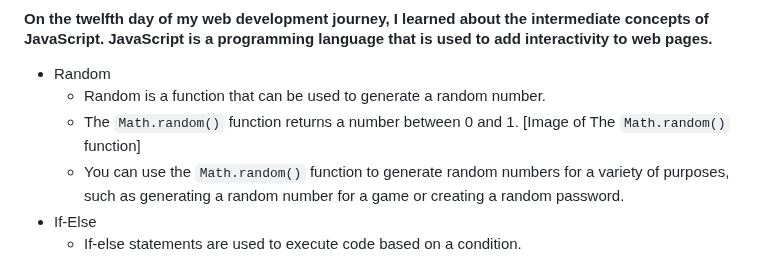
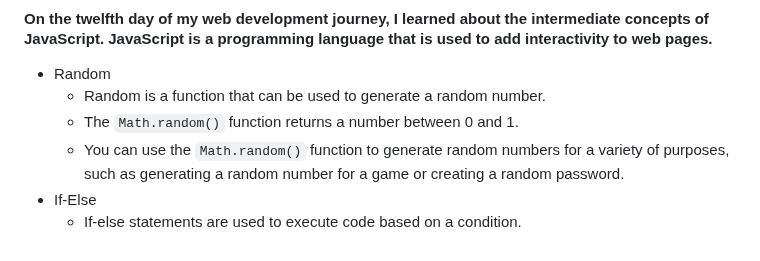
Before and after one commit to 0Phonlakit/My-journey-web-developer, a Markdown page: README.md, the part around the change. Rendered like a GitHub page.

```diff
--- a/README.md
+++ b/README.md
@@ -203,7 +203,7 @@
 #### On the twelfth day of my web development journey, I learned about the intermediate concepts of JavaScript. JavaScript is a programming language that is used to add interactivity to web pages.
 * Random
   * Random is a function that can be used to generate a random number.
-  * The `Math.random()` function returns a number between 0 and 1. [Image of The `Math.random()` function]
+  * The `Math.random()` function returns a number between 0 and 1.
   * You can use the `Math.random()` function to generate random numbers for a variety of purposes, such as generating a random number for a game or creating a random password.
 * If-Else
   * If-else statements are used to execute code based on a condition.
```
